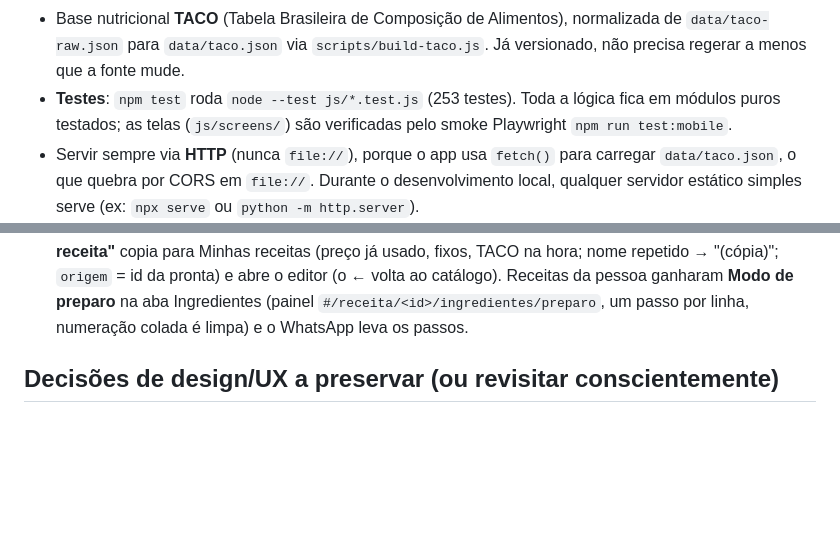
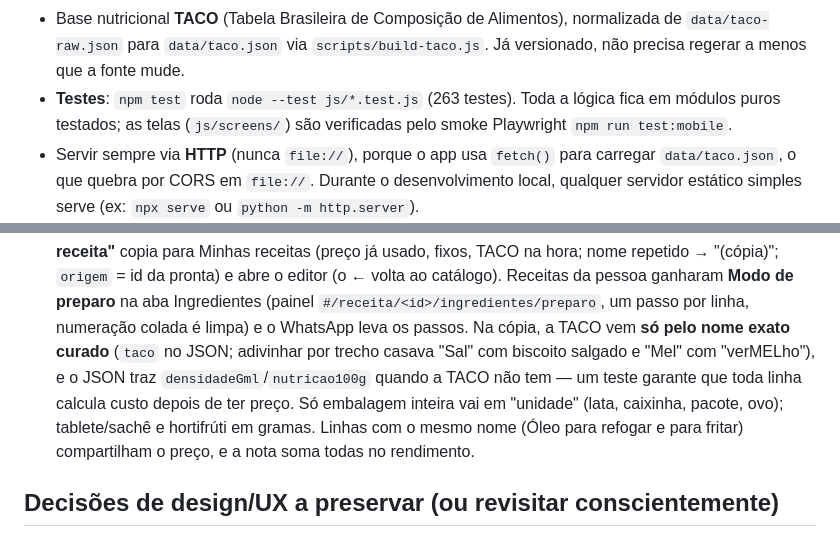
Before and after one commit to Russera93/calculadora-cozinha, a Markdown page: CLAUDE.md, 2 parts joined by grey strips. Drawn GitHub-style; blank space fills up the shorter version.

Commit message:
CLAUDE.md: curated TACO, same-name rows, test count
Co-Authored-By: Claude Opus 5.5 <noreply@anthropic.com>

```diff
--- a/CLAUDE.md
+++ b/CLAUDE.md
@@ -69,7 +69,7 @@ repositório é **público** — só assim o GitHub Pages funciona de graça.)
   normalizada de `data/taco-raw.json` para `data/taco.json` via
   `scripts/build-taco.js`. Já versionado, não precisa regerar a menos que a
   fonte mude.
-- **Testes**: `npm test` roda `node --test js/*.test.js` (253 testes). Toda
+- **Testes**: `npm test` roda `node --test js/*.test.js` (263 testes). Toda
   a lógica fica em módulos puros testados; as telas (`js/screens/`) são
   verificadas pelo smoke Playwright `npm run test:mobile`.
 - Servir sempre via **HTTP** (nunca `file://`), porque o app usa `fetch()`
@@ -316,7 +316,14 @@ backup em JSON.
   `origem` = id da pronta) e abre o editor (o ← volta ao catálogo).
   Receitas da pessoa ganharam **Modo de preparo** na aba Ingredientes
   (painel `#/receita/<id>/ingredientes/preparo`, um passo por linha,
-  numeração colada é limpa) e o WhatsApp leva os passos.
+  numeração colada é limpa) e o WhatsApp leva os passos. Na cópia, a
+  TACO vem **só pelo nome exato curado** (`taco` no JSON; adivinhar por
+  trecho casava "Sal" com biscoito salgado e "Mel" com "verMELho"), e o
+  JSON traz `densidadeGml`/`nutricao100g` quando a TACO não tem — um teste
+  garante que toda linha calcula custo depois de ter preço. Só embalagem
+  inteira vai em "unidade" (lata, caixinha, pacote, ovo); tablete/sachê e
+  hortifrúti em gramas. Linhas com o mesmo nome (Óleo para refogar e para
+  fritar) compartilham o preço, e a nota soma todas no rendimento.
 
 ## Decisões de design/UX a preservar (ou revisitar conscientemente)
 
```
